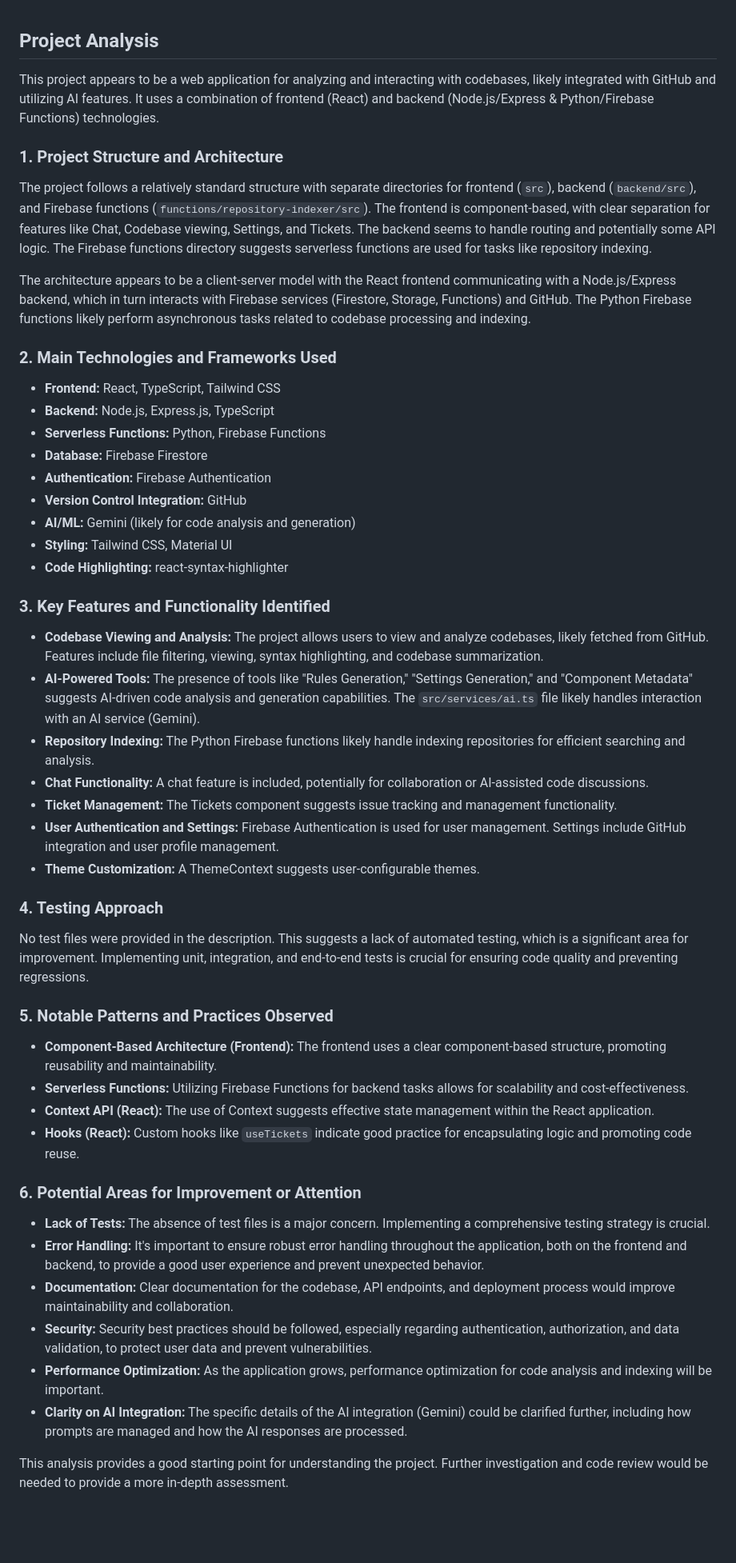
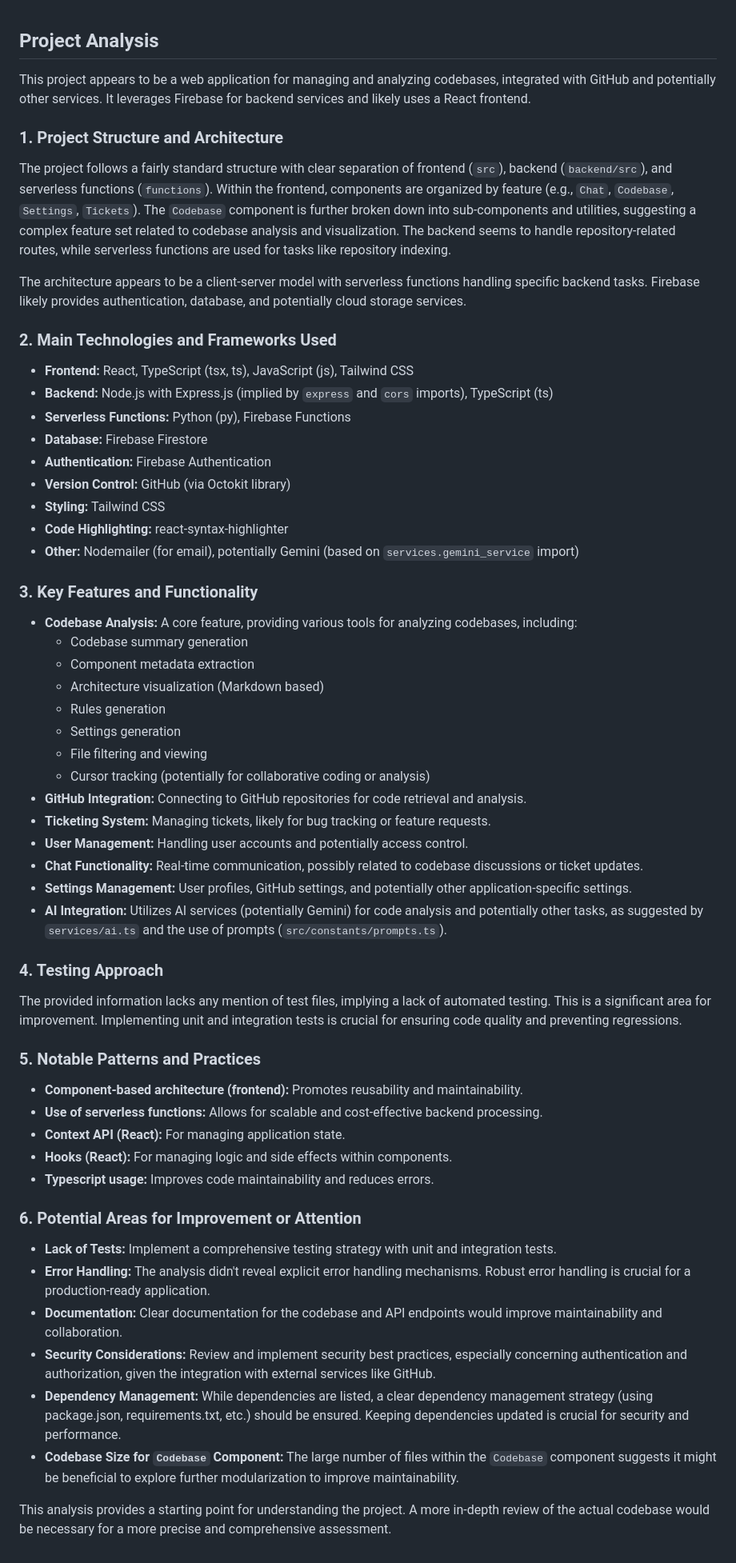
Before and after one commit to mmbely/qeek, a Markdown page: .cursor/architecture.md, the part around the change. Shown at 80% size. Drawn GitHub-style; blank space fills up the shorter version.

Commit message:
Update architecture.md via Qeek

```diff
--- a/.cursor/architecture.md
+++ b/.cursor/architecture.md
@@ -1,55 +1,65 @@
 ## Project Analysis
 
-This project appears to be a web application for analyzing and interacting with codebases, likely integrated with GitHub and utilizing AI features. It uses a combination of frontend (React) and backend (Node.js/Express & Python/Firebase Functions) technologies.
+This project appears to be a web application for managing and analyzing codebases, integrated with GitHub and potentially other services. It leverages Firebase for backend services and likely uses a React frontend.
 
 ### 1. Project Structure and Architecture
 
-The project follows a relatively standard structure with separate directories for frontend (`src`), backend (`backend/src`), and Firebase functions (`functions/repository-indexer/src`).  The frontend is component-based, with clear separation for features like Chat, Codebase viewing, Settings, and Tickets.  The backend seems to handle routing and potentially some API logic. The Firebase functions directory suggests serverless functions are used for tasks like repository indexing.
+The project follows a fairly standard structure with clear separation of frontend (`src`), backend (`backend/src`), and serverless functions (`functions`).  Within the frontend, components are organized by feature (e.g., `Chat`, `Codebase`, `Settings`, `Tickets`). The `Codebase` component is further broken down into sub-components and utilities, suggesting a complex feature set related to codebase analysis and visualization. The backend seems to handle repository-related routes, while serverless functions are used for tasks like repository indexing.
 
-The architecture appears to be a client-server model with the React frontend communicating with a Node.js/Express backend, which in turn interacts with Firebase services (Firestore, Storage, Functions) and GitHub. The Python Firebase functions likely perform asynchronous tasks related to codebase processing and indexing.
+The architecture appears to be a client-server model with serverless functions handling specific backend tasks.  Firebase likely provides authentication, database, and potentially cloud storage services.
 
 ### 2. Main Technologies and Frameworks Used
 
-* **Frontend:** React, TypeScript, Tailwind CSS
-* **Backend:** Node.js, Express.js, TypeScript
-* **Serverless Functions:** Python, Firebase Functions
+* **Frontend:** React, TypeScript (tsx, ts), JavaScript (js), Tailwind CSS
+* **Backend:** Node.js with Express.js (implied by `express` and `cors` imports), TypeScript (ts)
+* **Serverless Functions:** Python (py), Firebase Functions
 * **Database:** Firebase Firestore
 * **Authentication:** Firebase Authentication
-* **Version Control Integration:** GitHub
-* **AI/ML:** Gemini (likely for code analysis and generation)
-* **Styling:** Tailwind CSS, Material UI
+* **Version Control:** GitHub (via Octokit library)
+* **Styling:** Tailwind CSS
 * **Code Highlighting:** react-syntax-highlighter
+* **Other:** Nodemailer (for email), potentially Gemini (based on `services.gemini_service` import)
 
-### 3. Key Features and Functionality Identified
+### 3. Key Features and Functionality
 
-* **Codebase Viewing and Analysis:**  The project allows users to view and analyze codebases, likely fetched from GitHub. Features include file filtering, viewing, syntax highlighting, and codebase summarization.
-* **AI-Powered Tools:**  The presence of tools like "Rules Generation," "Settings Generation," and "Component Metadata" suggests AI-driven code analysis and generation capabilities.  The `src/services/ai.ts` file likely handles interaction with an AI service (Gemini).
-* **Repository Indexing:** The Python Firebase functions likely handle indexing repositories for efficient searching and analysis.
-* **Chat Functionality:** A chat feature is included, potentially for collaboration or AI-assisted code discussions.
-* **Ticket Management:** The Tickets component suggests issue tracking and management functionality.
-* **User Authentication and Settings:**  Firebase Authentication is used for user management. Settings include GitHub integration and user profile management.
-* **Theme Customization:** A ThemeContext suggests user-configurable themes.
+* **Codebase Analysis:**  A core feature, providing various tools for analyzing codebases, including:
+    * Codebase summary generation
+    * Component metadata extraction
+    * Architecture visualization (Markdown based)
+    * Rules generation
+    * Settings generation
+    * File filtering and viewing
+    * Cursor tracking (potentially for collaborative coding or analysis)
+* **GitHub Integration:**  Connecting to GitHub repositories for code retrieval and analysis.
+* **Ticketing System:**  Managing tickets, likely for bug tracking or feature requests.
+* **User Management:**  Handling user accounts and potentially access control.
+* **Chat Functionality:**  Real-time communication, possibly related to codebase discussions or ticket updates.
+* **Settings Management:**  User profiles, GitHub settings, and potentially other application-specific settings.
+* **AI Integration:**  Utilizes AI services (potentially Gemini) for code analysis and potentially other tasks, as suggested by `services/ai.ts` and the use of prompts (`src/constants/prompts.ts`).
 
 
 ### 4. Testing Approach
 
-No test files were provided in the description. This suggests a lack of automated testing, which is a significant area for improvement.  Implementing unit, integration, and end-to-end tests is crucial for ensuring code quality and preventing regressions.
+The provided information lacks any mention of test files, implying a lack of automated testing. This is a significant area for improvement.  Implementing unit and integration tests is crucial for ensuring code quality and preventing regressions.
 
-### 5. Notable Patterns and Practices Observed
+### 5. Notable Patterns and Practices
 
-* **Component-Based Architecture (Frontend):**  The frontend uses a clear component-based structure, promoting reusability and maintainability.
-* **Serverless Functions:** Utilizing Firebase Functions for backend tasks allows for scalability and cost-effectiveness.
-* **Context API (React):**  The use of Context suggests effective state management within the React application.
-* **Hooks (React):** Custom hooks like `useTickets` indicate good practice for encapsulating logic and promoting code reuse.
+* **Component-based architecture (frontend):**  Promotes reusability and maintainability.
+* **Use of serverless functions:**  Allows for scalable and cost-effective backend processing.
+* **Context API (React):**  For managing application state.
+* **Hooks (React):**  For managing logic and side effects within components.
+* **Typescript usage:** Improves code maintainability and reduces errors.
 
 
 ### 6. Potential Areas for Improvement or Attention
 
-* **Lack of Tests:**  The absence of test files is a major concern. Implementing a comprehensive testing strategy is crucial.
-* **Error Handling:**  It's important to ensure robust error handling throughout the application, both on the frontend and backend, to provide a good user experience and prevent unexpected behavior.
-* **Documentation:**  Clear documentation for the codebase, API endpoints, and deployment process would improve maintainability and collaboration.
-* **Security:**  Security best practices should be followed, especially regarding authentication, authorization, and data validation, to protect user data and prevent vulnerabilities.
-* **Performance Optimization:**  As the application grows, performance optimization for code analysis and indexing will be important.
-* **Clarity on AI Integration:** The specific details of the AI integration (Gemini) could be clarified further, including how prompts are managed and how the AI responses are processed.
+* **Lack of Tests:**  Implement a comprehensive testing strategy with unit and integration tests.
+* **Error Handling:**  The analysis didn't reveal explicit error handling mechanisms. Robust error handling is crucial for a production-ready application.
+* **Documentation:**  Clear documentation for the codebase and API endpoints would improve maintainability and collaboration.
+* **Security Considerations:**  Review and implement security best practices, especially concerning authentication and authorization, given the integration with external services like GitHub.
+* **Dependency Management:**  While dependencies are listed, a clear dependency management strategy (using package.json, requirements.txt, etc.) should be ensured.  Keeping dependencies updated is crucial for security and performance.
+* **Codebase Size for `Codebase` Component:** The large number of files within the `Codebase` component suggests it might be beneficial to explore further modularization to improve maintainability.
 
-This analysis provides a good starting point for understanding the project. Further investigation and code review would be needed to provide a more in-depth assessment.
+
+
+This analysis provides a starting point for understanding the project.  A more in-depth review of the actual codebase would be necessary for a more precise and comprehensive assessment.
```
